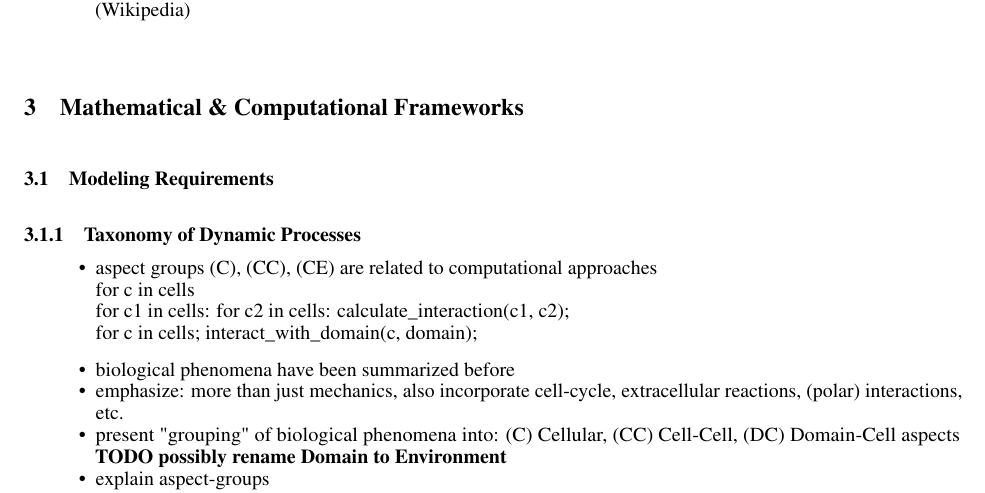
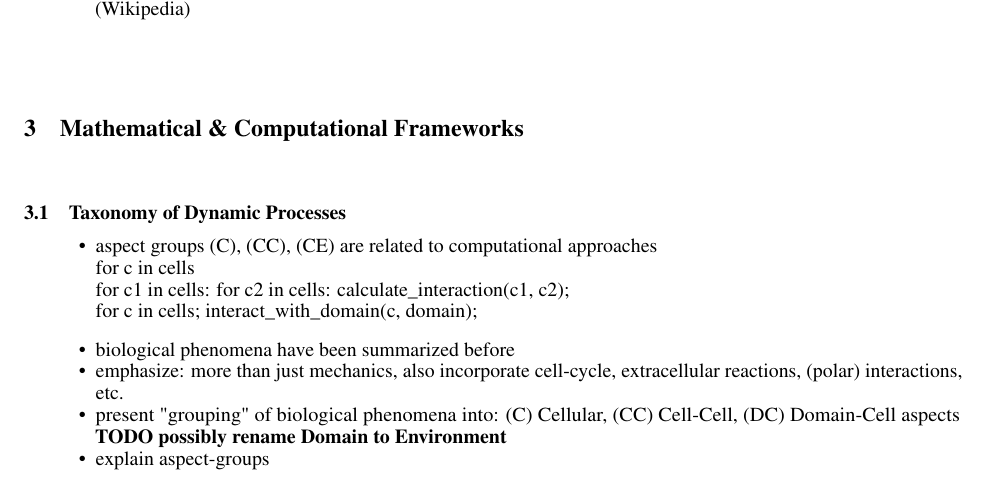
Before and after one commit to jonaspleyer/2025-rod-shaped-bacteria-review, a LaTeX paper (main.tex): part of page 7 of 24, cut so that both start at the same text. Compiled offline with pdfLaTeX.

Commit message:
remove subsection

```diff
--- a/main.tex
+++ b/main.tex
@@ -291,8 +291,7 @@ The dense package of cells in a biofilm relies on spatial organization, which is
 
 
 \section{Mathematical \& Computational Frameworks}
-\subsection{Modeling Requirements}
-\subsubsection{Taxonomy of Dynamic Processes}
+\subsection{Taxonomy of Dynamic Processes}
 \begin{itemize}
     \item aspect groups (C), (CC), (CE) are related to computational approaches\\
         for c in cells\\
```
